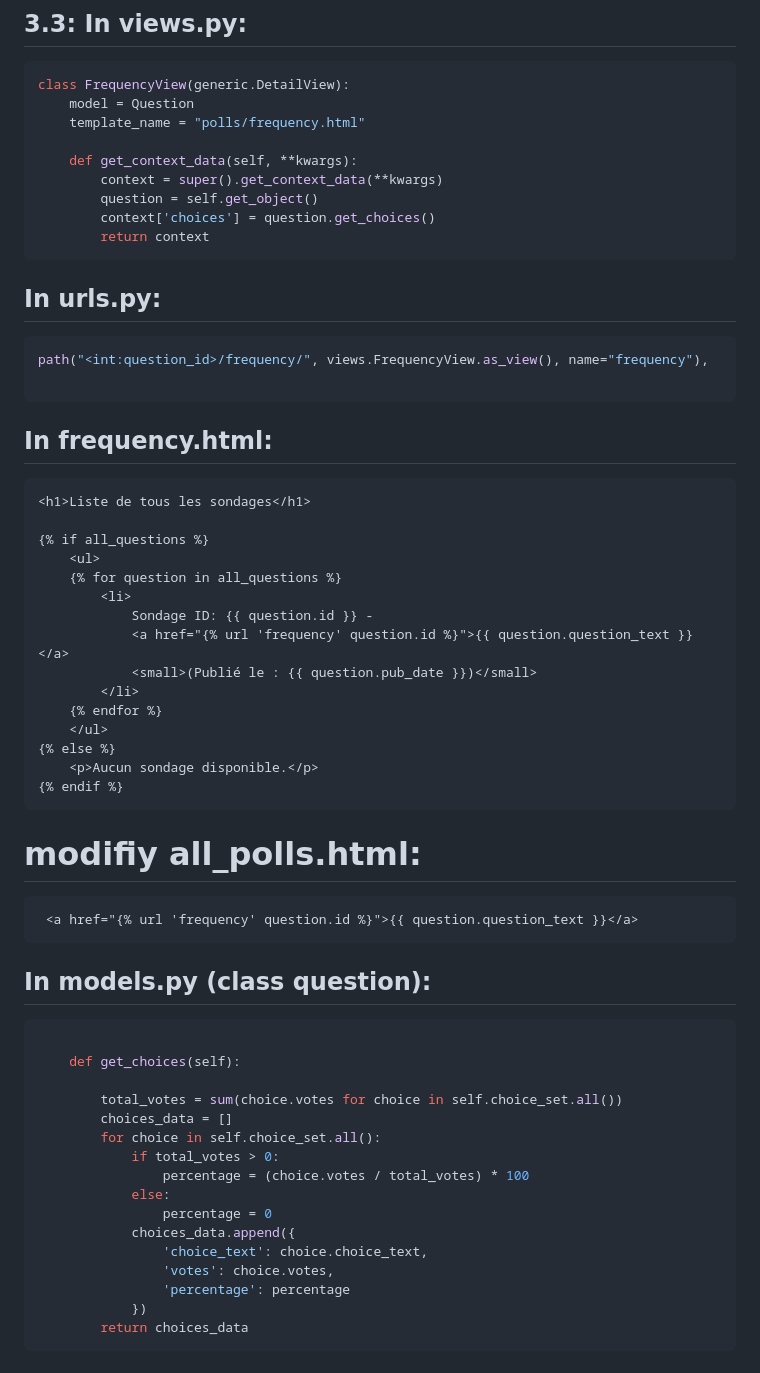
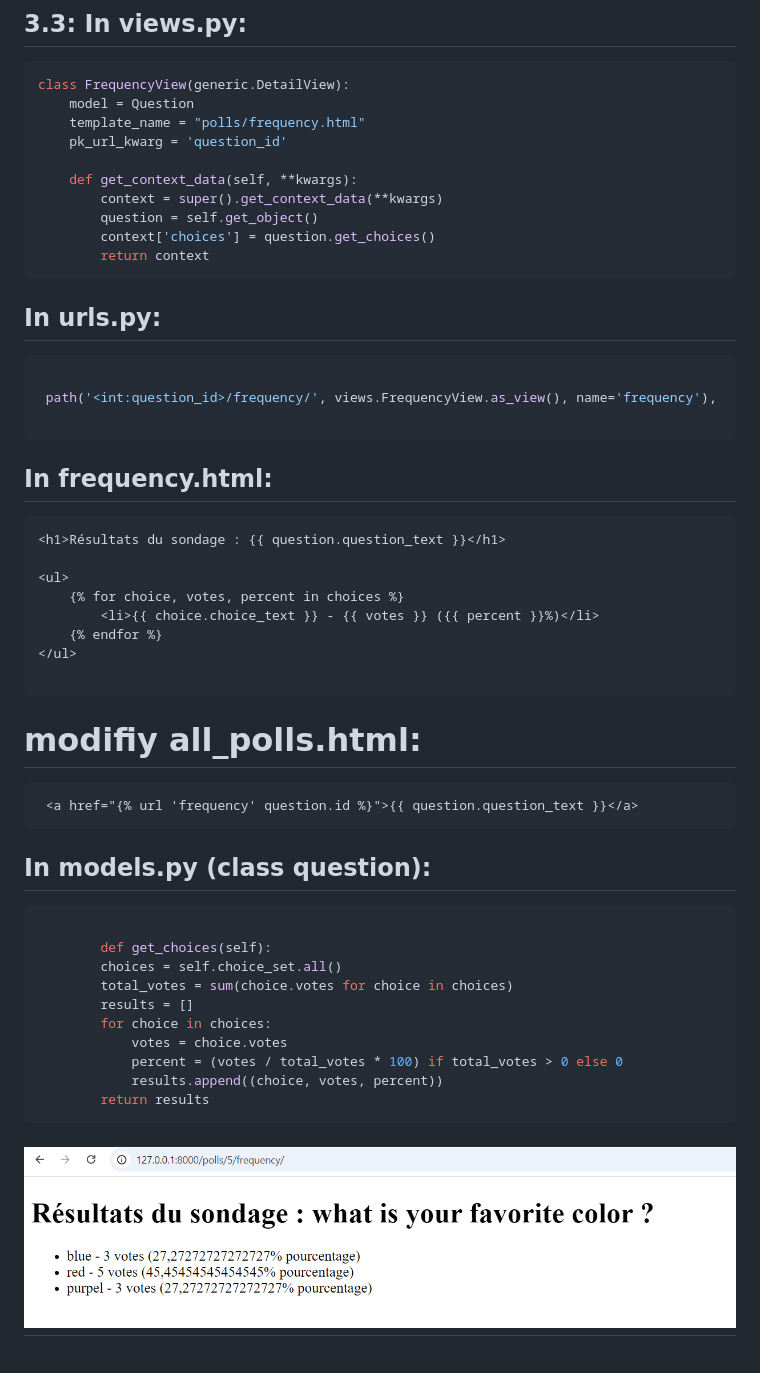
Before and after one commit to SHATAJV/mysite, a Markdown page: fichier.md, the part around the change. Rendered like a GitHub page; pictures changed too: images/question3_3png.png (added).

Commit message:
add question3_3

````diff
--- a/fichier.md
+++ b/fichier.md
@@ -196,6 +196,7 @@ Create an HTML file:
 class FrequencyView(generic.DetailView):
     model = Question
     template_name = "polls/frequency.html"
+    pk_url_kwarg = 'question_id'
 
     def get_context_data(self, **kwargs):
         context = super().get_context_data(**kwargs)
@@ -207,28 +208,22 @@ class FrequencyView(generic.DetailView):
 ## In urls.py:
 
 ```python
-path("<int:question_id>/frequency/", views.FrequencyView.as_view(), name="frequency"),
+
+ path('<int:question_id>/frequency/', views.FrequencyView.as_view(), name='frequency'),
 
 ```
 ##  In frequency.html:
 
 
 ```html
-<h1>Liste de tous les sondages</h1>
+<h1>Résultats du sondage : {{ question.question_text }}</h1>
 
-{% if all_questions %}
-    <ul>
-    {% for question in all_questions %}
-        <li>
-            Sondage ID: {{ question.id }} -
-            <a href="{% url 'frequency' question.id %}">{{ question.question_text }}</a>
-            <small>(Publié le : {{ question.pub_date }})</small>
-        </li>
+<ul>
+    {% for choice, votes, percent in choices %}
+        <li>{{ choice.choice_text }} - {{ votes }} ({{ percent }}%)</li>
     {% endfor %}
-    </ul>
-{% else %}
-    <p>Aucun sondage disponible.</p>
-{% endif %}
+</ul>
+
 ```
 # modifiy all_polls.html:
 
@@ -238,19 +233,15 @@ path("<int:question_id>/frequency/", views.FrequencyView.as_view(), name="freque
 ## In models.py (class question):
 ```python
 
-    def get_choices(self):
-
-        total_votes = sum(choice.votes for choice in self.choice_set.all())
-        choices_data = []
-        for choice in self.choice_set.all():
-            if total_votes > 0:
-                percentage = (choice.votes / total_votes) * 100
-            else:
-                percentage = 0
-            choices_data.append({
-                'choice_text': choice.choice_text,
-                'votes': choice.votes,
-                'percentage': percentage
-            })
-        return choices_data
+        def get_choices(self):
+        choices = self.choice_set.all()
+        total_votes = sum(choice.votes for choice in choices)
+        results = []
+        for choice in choices:
+            votes = choice.votes
+            percent = (votes / total_votes * 100) if total_votes > 0 else 0
+            results.append((choice, votes, percent))
+        return results
 ```
+![un image result](images/question3_3png.png)
+---------------------------------------------------------------------------------------
````
Also changed, not shown: 6 other files.
